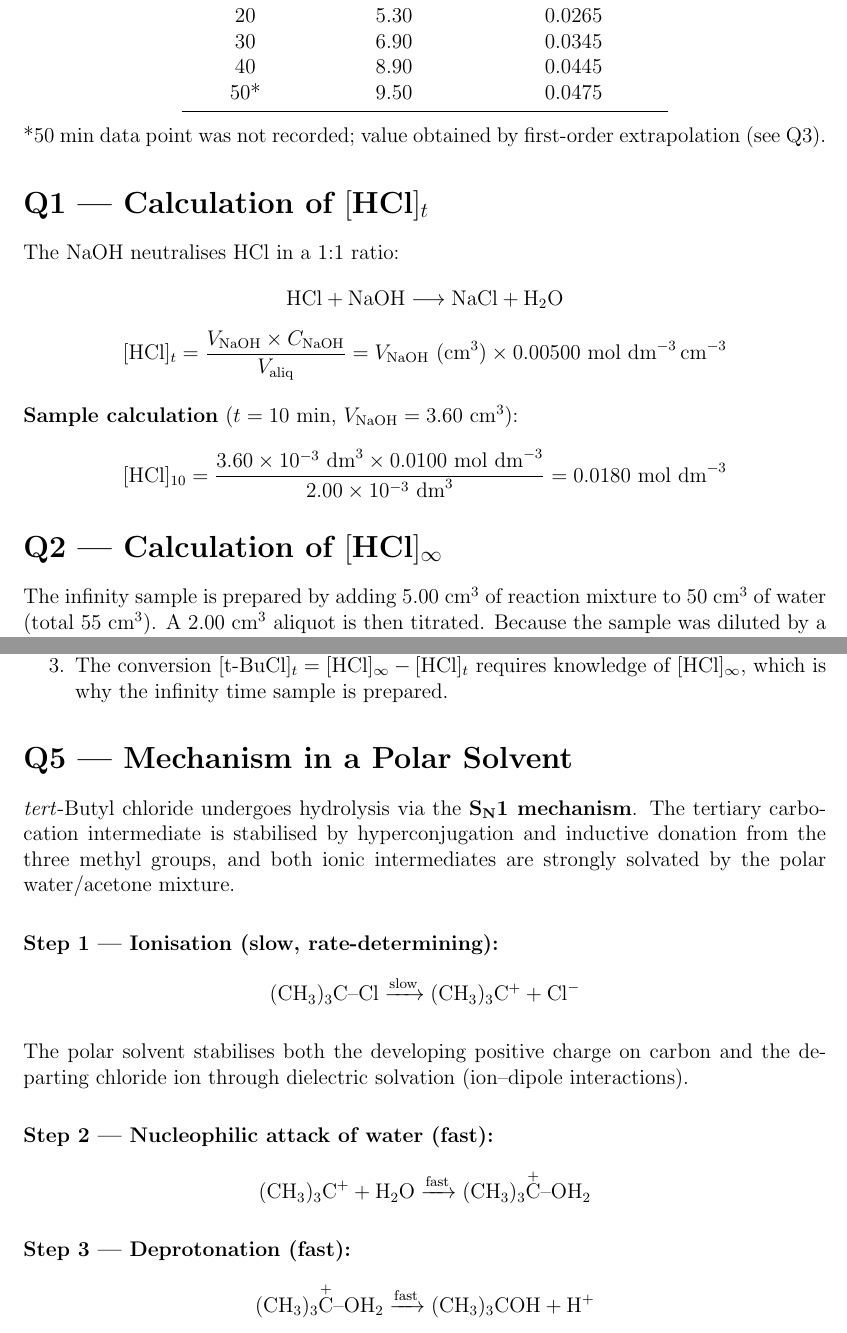
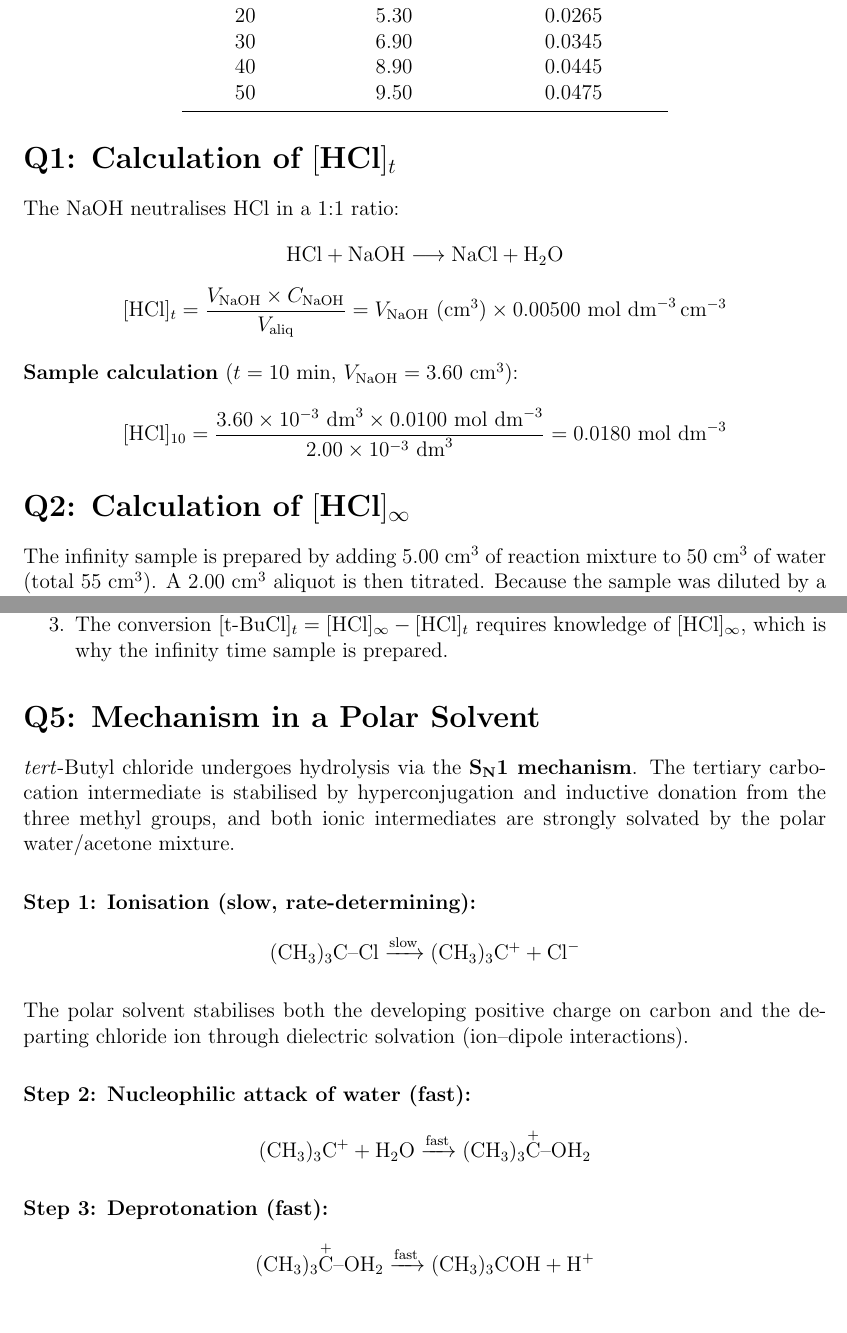
Before and after one commit to CalebLSJ/CM4232-Practical, a LaTeX document (practical_answers.tex): two parts of pages 1 and 3 of 4, joined at a grey line, cut so that both start at the same text. Compiled offline with pdfLaTeX.

Commit message:
Redo previous commits

```diff
--- a/practical_answers.tex
+++ b/practical_answers.tex
@@ -34,15 +34,13 @@ Time / min & $V(\text{NaOH})$ / cm$^3$ & $[\text{HCl}]_t$ / mol dm$^{-3}$ \\
 20  & 5.30  & 0.0265 \\
 30  & 6.90  & 0.0345 \\
 40  & 8.90  & 0.0445 \\
-50* & 9.50  & 0.0475 \\
+50 & 9.50  & 0.0475 \\
 \bottomrule
 \end{tabular}
 \end{center}
 
-\noindent*50 min data point was not recorded; value obtained by first-order extrapolation (see Q3).
-
 % ─────────────────────────────────────────────
-\section*{Q1 --- Calculation of $[\text{HCl}]_t$}
+\section*{Q1: Calculation of $[\text{HCl}]_t$}
 
 The NaOH neutralises HCl in a 1:1 ratio:
 \[
@@ -63,7 +61,7 @@ The NaOH neutralises HCl in a 1:1 ratio:
 \]
 
 % ─────────────────────────────────────────────
-\section*{Q2 --- Calculation of $[\text{HCl}]_\infty$}
+\section*{Q2: Calculation of $[\text{HCl}]_\infty$}
 
 The infinity sample is prepared by adding $5.00\ \text{cm}^3$ of reaction mixture to $50\ \text{cm}^3$ of water
 (total $55\ \text{cm}^3$). A $2.00\ \text{cm}^3$ aliquot is then titrated. Because the sample was diluted
@@ -186,7 +184,7 @@ This linearisation is \textbf{necessary} because:
 \end{enumerate}
 
 % ─────────────────────────────────────────────
-\section*{Q5 --- Mechanism in a Polar Solvent}
+\section*{Q5: Mechanism in a Polar Solvent}
 
 \textit{tert}-Butyl chloride undergoes hydrolysis via the \textbf{S\textsubscript{N}1 mechanism}.
 The tertiary carbocation intermediate is stabilised by hyperconjugation and inductive donation from
@@ -205,14 +203,14 @@ The polar solvent stabilises both the developing positive charge on carbon and t
 chloride ion through dielectric solvation (ion--dipole interactions).
 
 \bigskip
-\textbf{Step 2 --- Nucleophilic attack of water (fast):}
+\textbf{Step 2: Nucleophilic attack of water (fast):}
 \[
   (\text{CH}_3)_3\text{C}^+ + \text{H}_2\text{O}
   \xrightarrow{\text{fast}}
   (\text{CH}_3)_3\overset{+}{\text{C}}\text{--OH}_2
 \]
 
-\textbf{Step 3 --- Deprotonation (fast):}
+\textbf{Step 3: Deprotonation (fast):}
 \[
   (\text{CH}_3)_3\overset{+}{\text{C}}\text{--OH}_2
   \xrightarrow{\text{fast}}
```
Also changed, not shown: practical_answers.tex (10 more changed lines).
